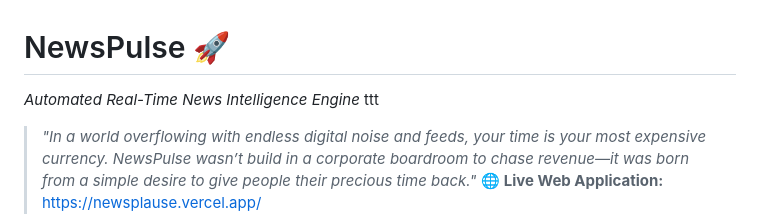
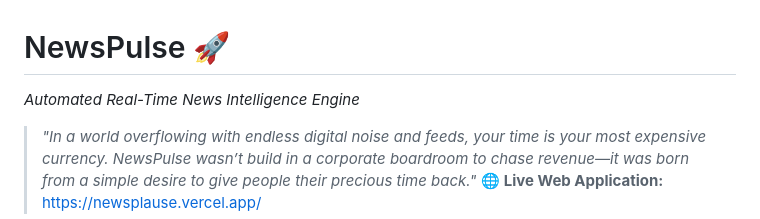
Before and after one commit to Nahid-mahmud555/Newsplause, a Markdown page: README.md, the part around the change. Drawn GitHub-style.

```diff
--- a/README.md
+++ b/README.md
@@ -1,6 +1,6 @@
 # NewsPulse 🚀
 
-*Automated Real-Time News Intelligence Engine* ttt
+*Automated Real-Time News Intelligence Engine*
 
 > *"In a world overflowing with endless digital noise and feeds, your time is your most expensive currency. NewsPulse wasn’t build in a corporate boardroom to chase revenue—it was born from a simple desire to give people their precious time back."*
 🌐 **Live Web Application:** https://newsplause.vercel.app/
```
